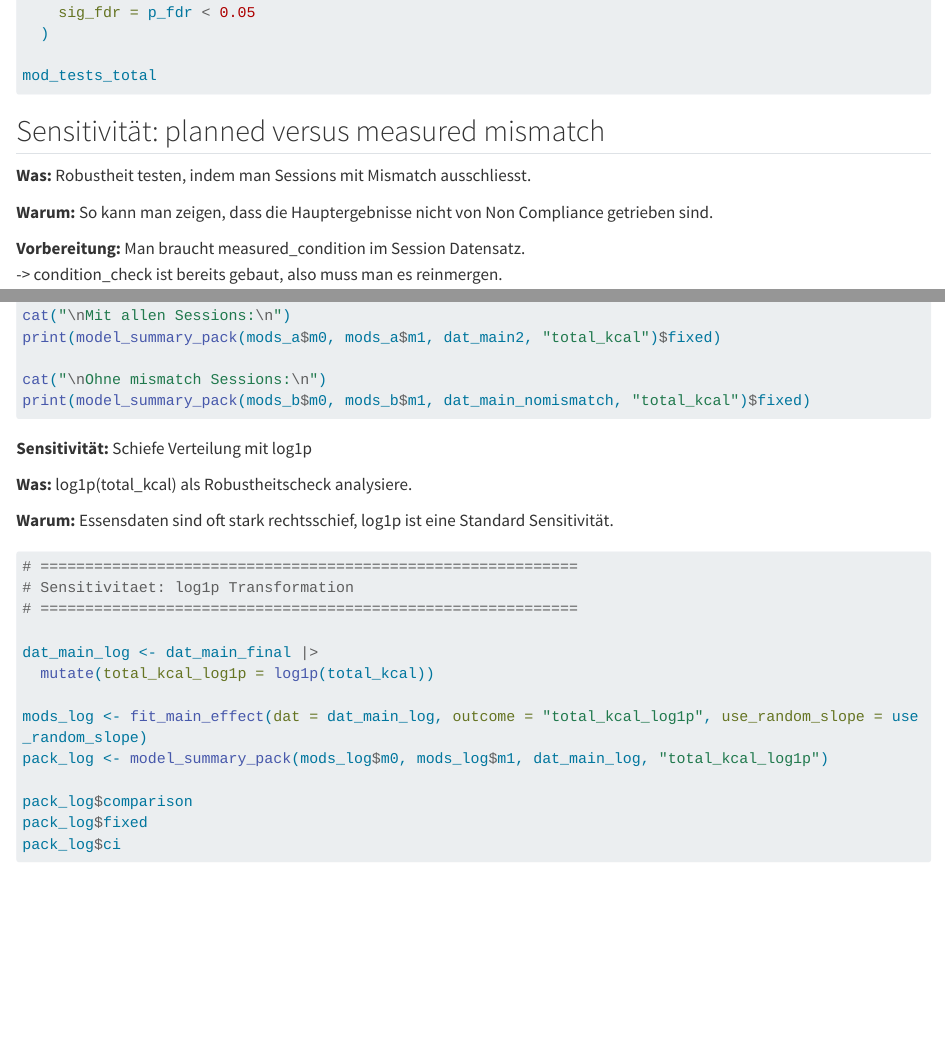
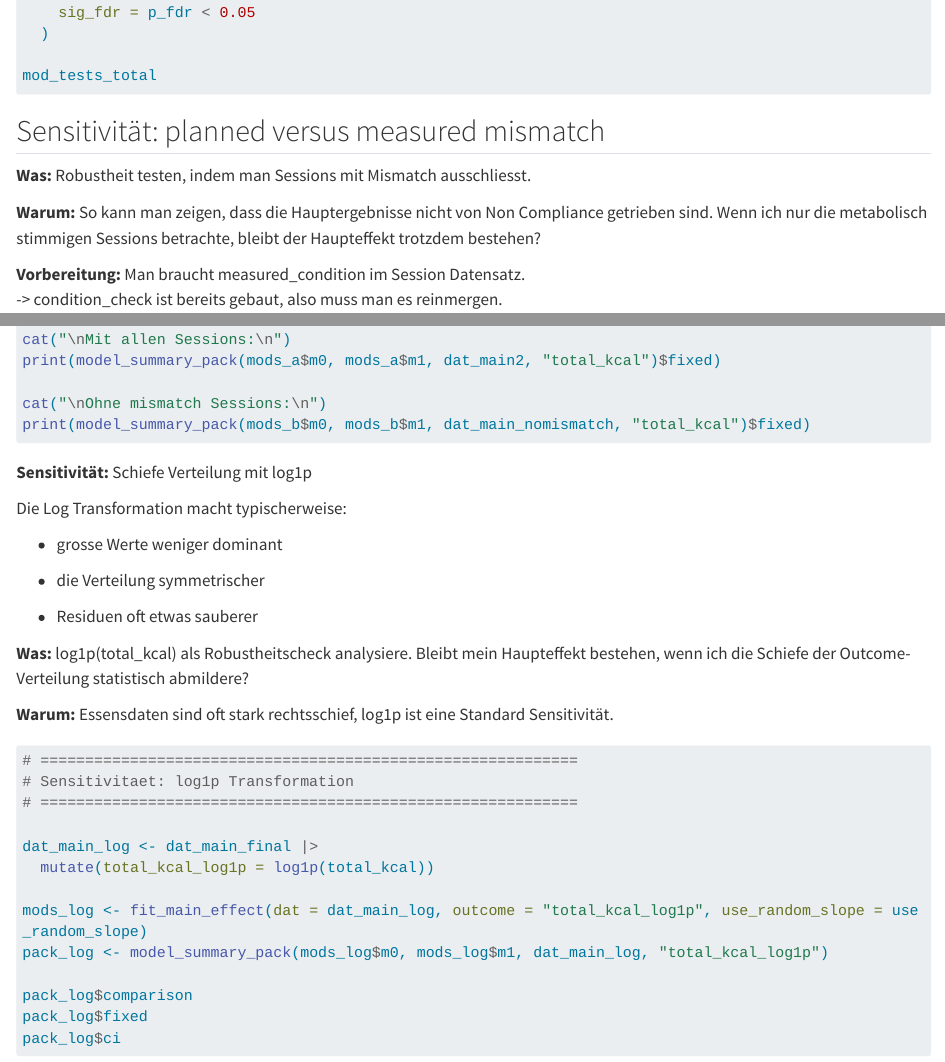
Before and after one commit to lmenghi/MA_Analysis_clean, a Quarto document (02_analysis.qmd): the page in a window 1100 px wide, from 4600 px down, and a second part further down, joined at a grey line. Rendered offline with R 4.5, knitr and Pandoc in place of Quarto, with nearby package versions; the code chunks are not run, so their results and figures are left out; long lines of code are wrapped.

Commit message:
Notizen eingefügt Sensitivitätsanalyse

```diff
--- a/02_analysis.qmd
+++ b/02_analysis.qmd
@@ -1171,7 +1171,7 @@ mod_tests_total
 
 **Was:** Robustheit testen, indem man Sessions mit Mismatch ausschliesst.
 
-**Warum:** So kann man zeigen, dass die Hauptergebnisse nicht von Non Compliance getrieben sind.
+**Warum:** So kann man zeigen, dass die Hauptergebnisse nicht von Non Compliance getrieben sind. Wenn ich nur die metabolisch stimmigen Sessions betrachte, bleibt der Haupteffekt trotzdem bestehen?
 
 **Vorbereitung:** Man braucht measured_condition im Session Datensatz.\
 -\> condition_check ist bereits gebaut, also muss man es reinmergen.
@@ -1229,7 +1229,15 @@ print(model_summary_pack(mods_b$m0, mods_b$m1, dat_main_nomismatch, "total_kcal"
 
 **Sensitivität:** Schiefe Verteilung mit log1p
 
-**Was:** log1p(total_kcal) als Robustheitscheck analysiere.
+Die Log Transformation macht typischerweise:
+
+-   grosse Werte weniger dominant
+
+-   die Verteilung symmetrischer
+
+-   Residuen oft etwas sauberer
+
+**Was:** log1p(total_kcal) als Robustheitscheck analysiere. Bleibt mein Haupteffekt bestehen, wenn ich die Schiefe der Outcome-Verteilung statistisch abmildere?
 
 **Warum:** Essensdaten sind oft stark rechtsschief, log1p ist eine Standard Sensitivität.
 
```
Also changed, not shown: 01_data_cleaning.qmd (+8 -0 lines).
